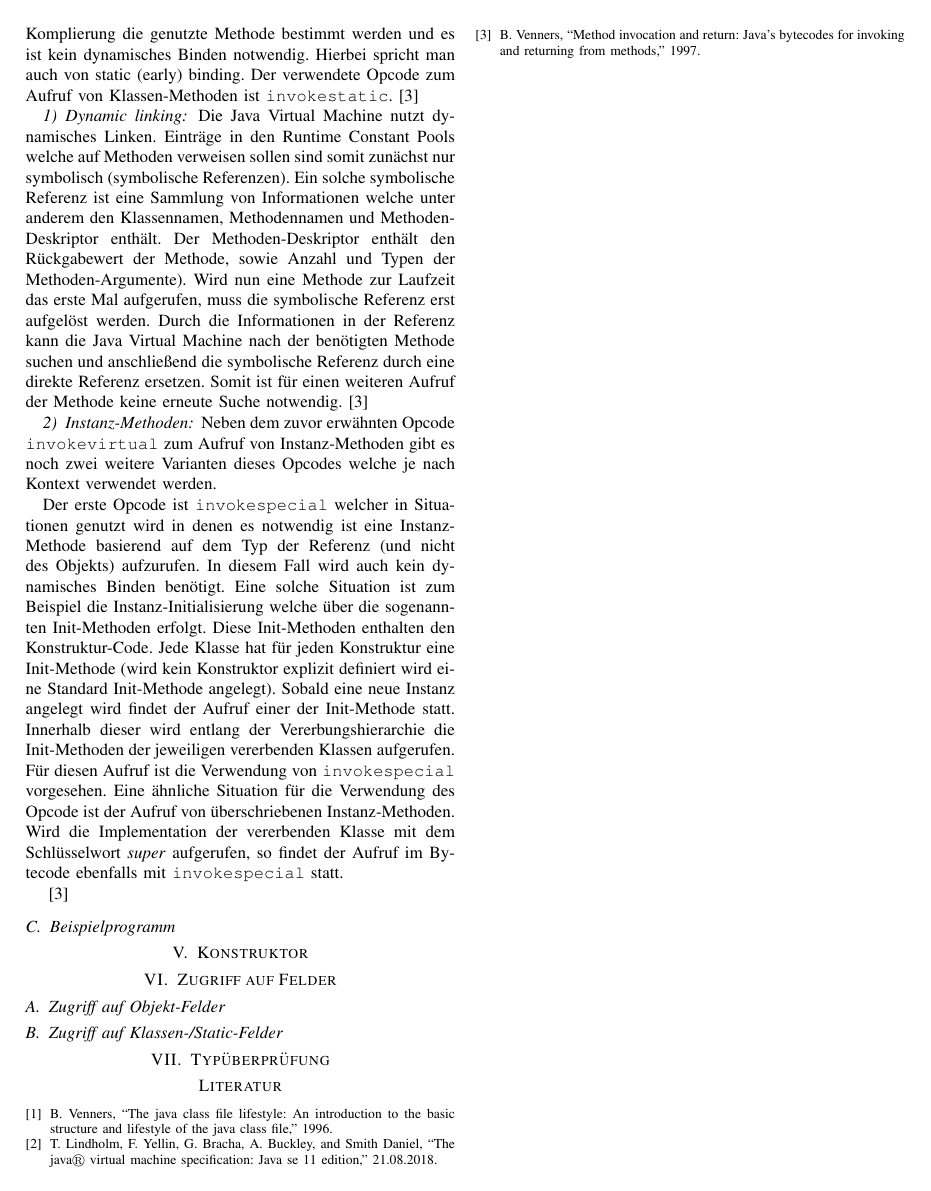
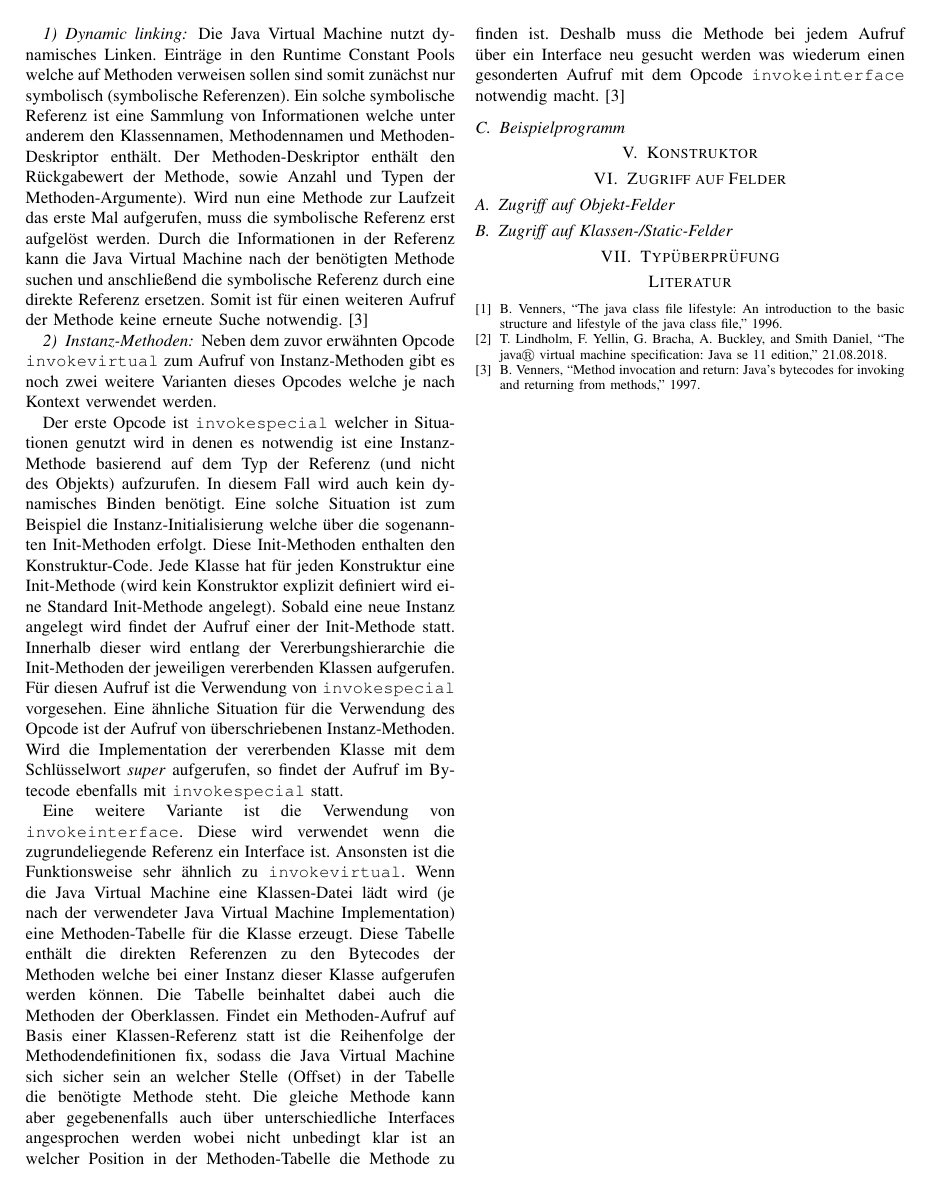
Before and after one commit to georg-braun/Study-Seminararbeit-OO-In-Der-JVM-WS1819, a LaTeX paper (Dokument/Seminararbeit.tex): page 3 of 3. Compiled offline with pdfLaTeX; a missing font is replaced by an installed copy or a similar font; a LaTeX package or settings file that is missing is left out.

Commit message:
Invokeinterface beschrieben

```diff
--- a/Dokument/Seminararbeit.tex
+++ b/Dokument/Seminararbeit.tex
@@ -113,10 +113,8 @@ Neben dem zuvor erwähnten Opcode \verb|invokevirtual| zum Aufruf von Instanz-Me
 
 Der erste Opcode ist \verb|invokespecial| welcher in Situationen genutzt wird in denen es notwendig ist eine Instanz-Methode basierend auf dem Typ der Referenz (und nicht des Objekts) aufzurufen. In diesem Fall wird auch kein dynamisches Binden benötigt. Eine solche Situation ist zum Beispiel die Instanz-Initialisierung welche über die sogenannten Init-Methoden erfolgt. Diese Init-Methoden enthalten den Konstruktur-Code. Jede Klasse hat für jeden Konstruktur eine Init-Methode (wird kein Konstruktor explizit definiert wird eine Standard Init-Methode angelegt). Sobald eine neue Instanz angelegt wird findet der Aufruf einer der Init-Methode statt. Innerhalb dieser wird entlang der Vererbungshierarchie die Init-Methoden der jeweiligen vererbenden Klassen aufgerufen. Für diesen Aufruf ist die Verwendung von \verb|invokespecial| vorgesehen. Eine ähnliche Situation für die Verwendung des Opcode ist der Aufruf von überschriebenen Instanz-Methoden. Wird die Implementation der vererbenden Klasse mit dem Schlüsselwort \textit{super} aufgerufen, so findet der Aufruf im Bytecode ebenfalls mit \verb|invokespecial| statt.
 
-
 % ToDo: invokeinterface
-
-\cite{Venners.1997}
+Eine weitere Variante ist die Verwendung von \verb|invokeinterface|. Diese wird verwendet wenn die zugrundeliegende Referenz ein Interface ist. Ansonsten ist die Funktionsweise sehr ähnlich zu \verb|invokevirtual|. Wenn die Java Virtual Machine eine Klassen-Datei lädt wird (je nach der verwendeter Java Virtual Machine Implementation) eine Methoden-Tabelle für die Klasse erzeugt. Diese Tabelle enthält die direkten Referenzen zu den Bytecodes der Methoden welche bei einer Instanz dieser Klasse aufgerufen werden können. Die Tabelle beinhaltet dabei auch die Methoden der Oberklassen. Findet ein Methoden-Aufruf auf Basis einer Klassen-Referenz statt ist die Reihenfolge der Methodendefinitionen fix, sodass die Java Virtual Machine sich sicher sein an welcher Stelle (Offset) in der Tabelle die benötigte Methode steht. Die gleiche Methode kann aber gegebenenfalls auch über unterschiedliche Interfaces angesprochen werden wobei nicht unbedingt klar ist an welcher Position in der Methoden-Tabelle die Methode zu finden ist. Deshalb muss die Methode bei jedem Aufruf über ein Interface neu gesucht werden was wiederum einen gesonderten Aufruf mit dem Opcode \verb|invokeinterface| notwendig macht.\cite{Venners.1997}
 
 \subsection{Beispielprogramm}
 
```
Also changed, not shown: Dokument/Seminararbeit.tex (2 more changed lines).
